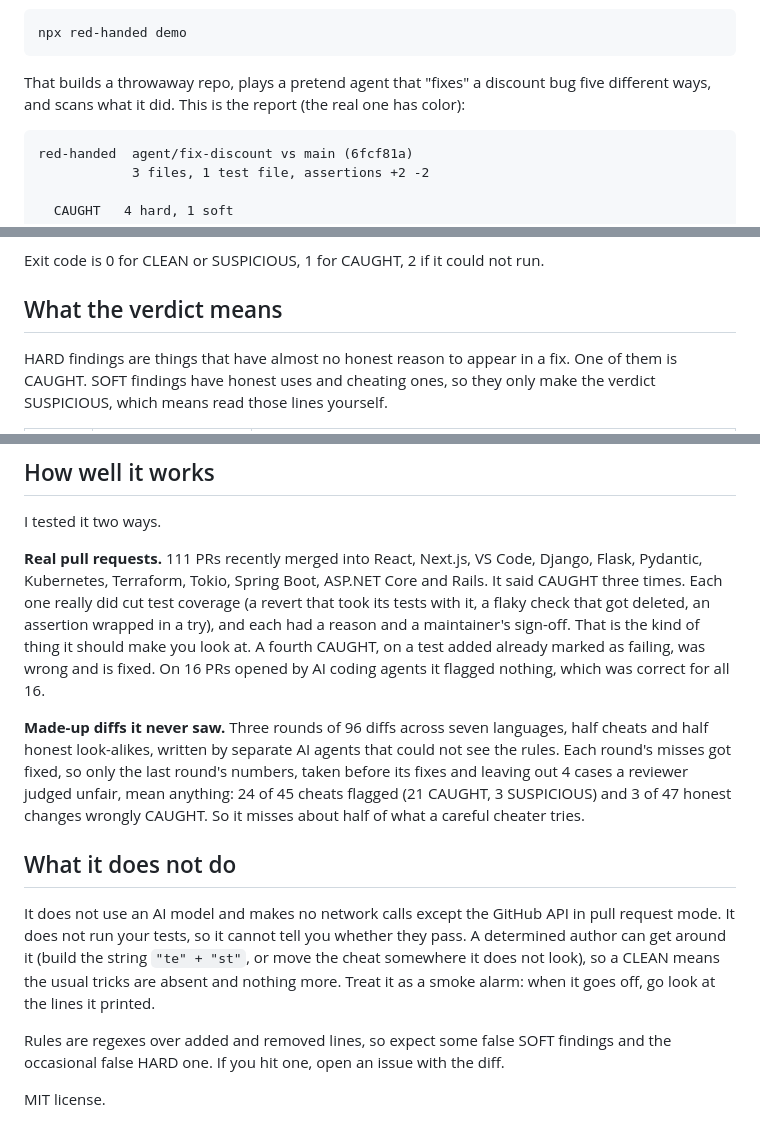
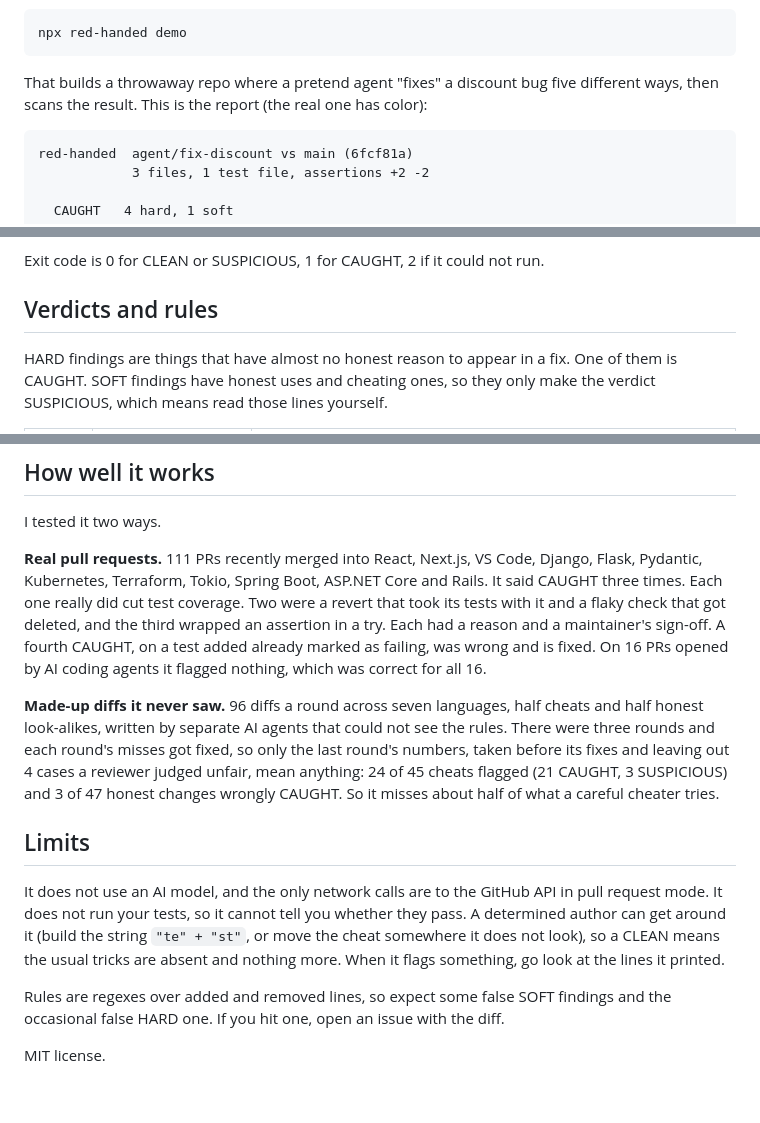
Before and after one commit to DizzyMii/red-handed, a Markdown page: README.md, 3 parts joined by grey strips. Rendered like a GitHub page; blank space fills up the shorter version.

Commit message:
Reword the README and walkthrough so they read less like a brochure

````diff
--- a/README.md
+++ b/README.md
@@ -17,7 +17,7 @@ Site with a playground: https://dizzymii.github.io/red-handed/. A three minute w
 npx red-handed demo
 ```
 
-That builds a throwaway repo, plays a pretend agent that "fixes" a discount bug five different ways, and scans what it did. This is the report (the real one has color):
+That builds a throwaway repo where a pretend agent "fixes" a discount bug five different ways, then scans the result. This is the report (the real one has color):
 
 ```
 red-handed  agent/fix-discount vs main (6fcf81a)
@@ -77,7 +77,7 @@ Flags: `--format terminal|markdown|json` (`--json` for short), `--strict` to exi
 
 Exit code is 0 for CLEAN or SUSPICIOUS, 1 for CAUGHT, 2 if it could not run.
 
-## What the verdict means
+## Verdicts and rules
 
 HARD findings are things that have almost no honest reason to appear in a fix. One of them is CAUGHT. SOFT findings have honest uses and cheating ones, so they only make the verdict SUSPICIOUS, which means read those lines yourself.
 
@@ -165,13 +165,13 @@ Put a `.red-handed.json` in the repo root:
 
 I tested it two ways.
 
-**Real pull requests.** 111 PRs recently merged into React, Next.js, VS Code, Django, Flask, Pydantic, Kubernetes, Terraform, Tokio, Spring Boot, ASP.NET Core and Rails. It said CAUGHT three times. Each one really did cut test coverage (a revert that took its tests with it, a flaky check that got deleted, an assertion wrapped in a try), and each had a reason and a maintainer's sign-off. That is the kind of thing it should make you look at. A fourth CAUGHT, on a test added already marked as failing, was wrong and is fixed. On 16 PRs opened by AI coding agents it flagged nothing, which was correct for all 16.
+**Real pull requests.** 111 PRs recently merged into React, Next.js, VS Code, Django, Flask, Pydantic, Kubernetes, Terraform, Tokio, Spring Boot, ASP.NET Core and Rails. It said CAUGHT three times. Each one really did cut test coverage. Two were a revert that took its tests with it and a flaky check that got deleted, and the third wrapped an assertion in a try. Each had a reason and a maintainer's sign-off. A fourth CAUGHT, on a test added already marked as failing, was wrong and is fixed. On 16 PRs opened by AI coding agents it flagged nothing, which was correct for all 16.
 
-**Made-up diffs it never saw.** Three rounds of 96 diffs across seven languages, half cheats and half honest look-alikes, written by separate AI agents that could not see the rules. Each round's misses got fixed, so only the last round's numbers, taken before its fixes and leaving out 4 cases a reviewer judged unfair, mean anything: 24 of 45 cheats flagged (21 CAUGHT, 3 SUSPICIOUS) and 3 of 47 honest changes wrongly CAUGHT. So it misses about half of what a careful cheater tries.
+**Made-up diffs it never saw.** 96 diffs a round across seven languages, half cheats and half honest look-alikes, written by separate AI agents that could not see the rules. There were three rounds and each round's misses got fixed, so only the last round's numbers, taken before its fixes and leaving out 4 cases a reviewer judged unfair, mean anything: 24 of 45 cheats flagged (21 CAUGHT, 3 SUSPICIOUS) and 3 of 47 honest changes wrongly CAUGHT. So it misses about half of what a careful cheater tries.
 
-## What it does not do
+## Limits
 
-It does not use an AI model and makes no network calls except the GitHub API in pull request mode. It does not run your tests, so it cannot tell you whether they pass. A determined author can get around it (build the string `"te" + "st"`, or move the cheat somewhere it does not look), so a CLEAN means the usual tricks are absent and nothing more. Treat it as a smoke alarm: when it goes off, go look at the lines it printed.
+It does not use an AI model, and the only network calls are to the GitHub API in pull request mode. It does not run your tests, so it cannot tell you whether they pass. A determined author can get around it (build the string `"te" + "st"`, or move the cheat somewhere it does not look), so a CLEAN means the usual tricks are absent and nothing more. When it flags something, go look at the lines it printed.
 
 Rules are regexes over added and removed lines, so expect some false SOFT findings and the occasional false HARD one. If you hit one, open an issue with the diff.
 
````
Also changed, not shown: docs/DEMO.md (+7 -9 lines).
